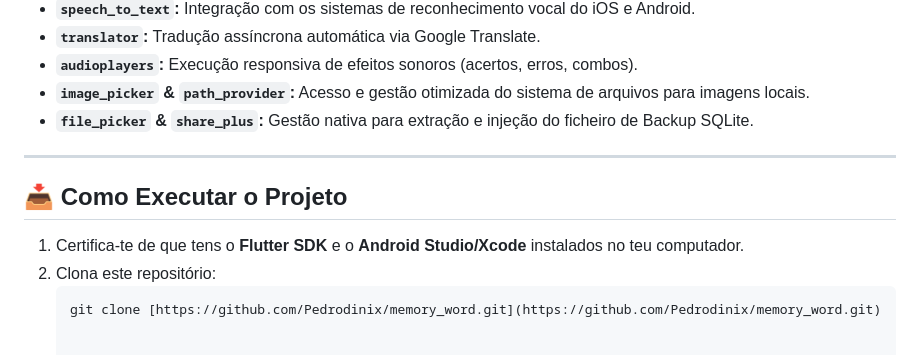
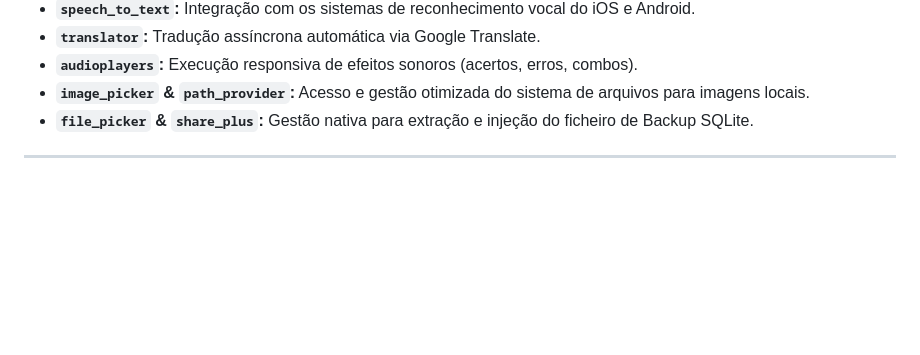
Before and after one commit to Pedrodinix/memory_word, a Markdown page: README.md, the part around the change. GitHub-like rendering; blank space fills up the shorter version.

````diff
--- a/README.md
+++ b/README.md
@@ -48,10 +48,3 @@ O **MemoryWord** é um aplicativo móvel de alta performance desenvolvido de rai
 * **`file_picker` & `share_plus`:** Gestão nativa para extração e injeção do ficheiro de Backup SQLite.
 
 ---
-
-## 📥 Como Executar o Projeto
-
-1. Certifica-te de que tens o **Flutter SDK** e o **Android Studio/Xcode** instalados no teu computador.
-2. Clona este repositório:
-   ```bash
-   git clone [https://github.com/Pedrodinix/memory_word.git](https://github.com/Pedrodinix/memory_word.git)
````
